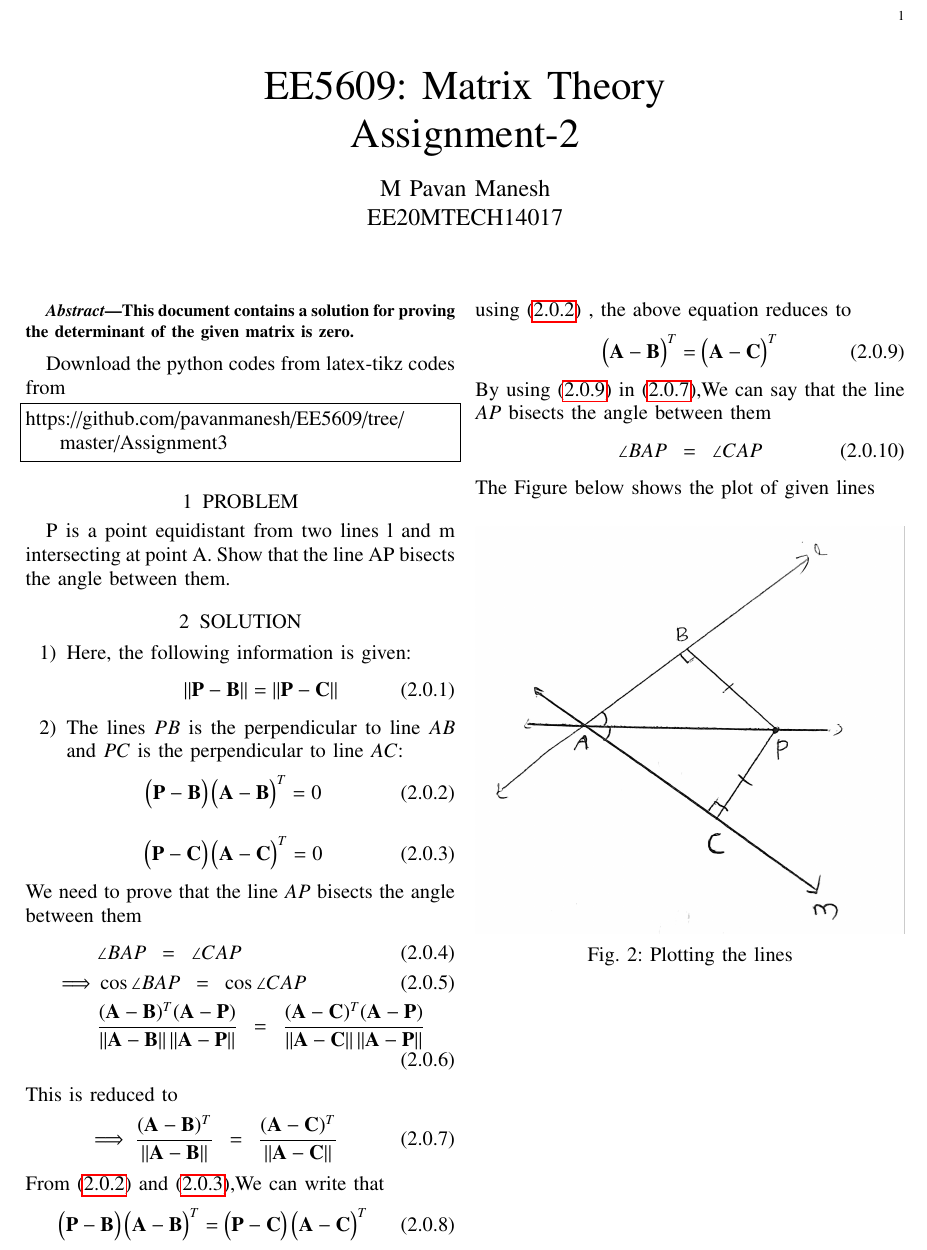
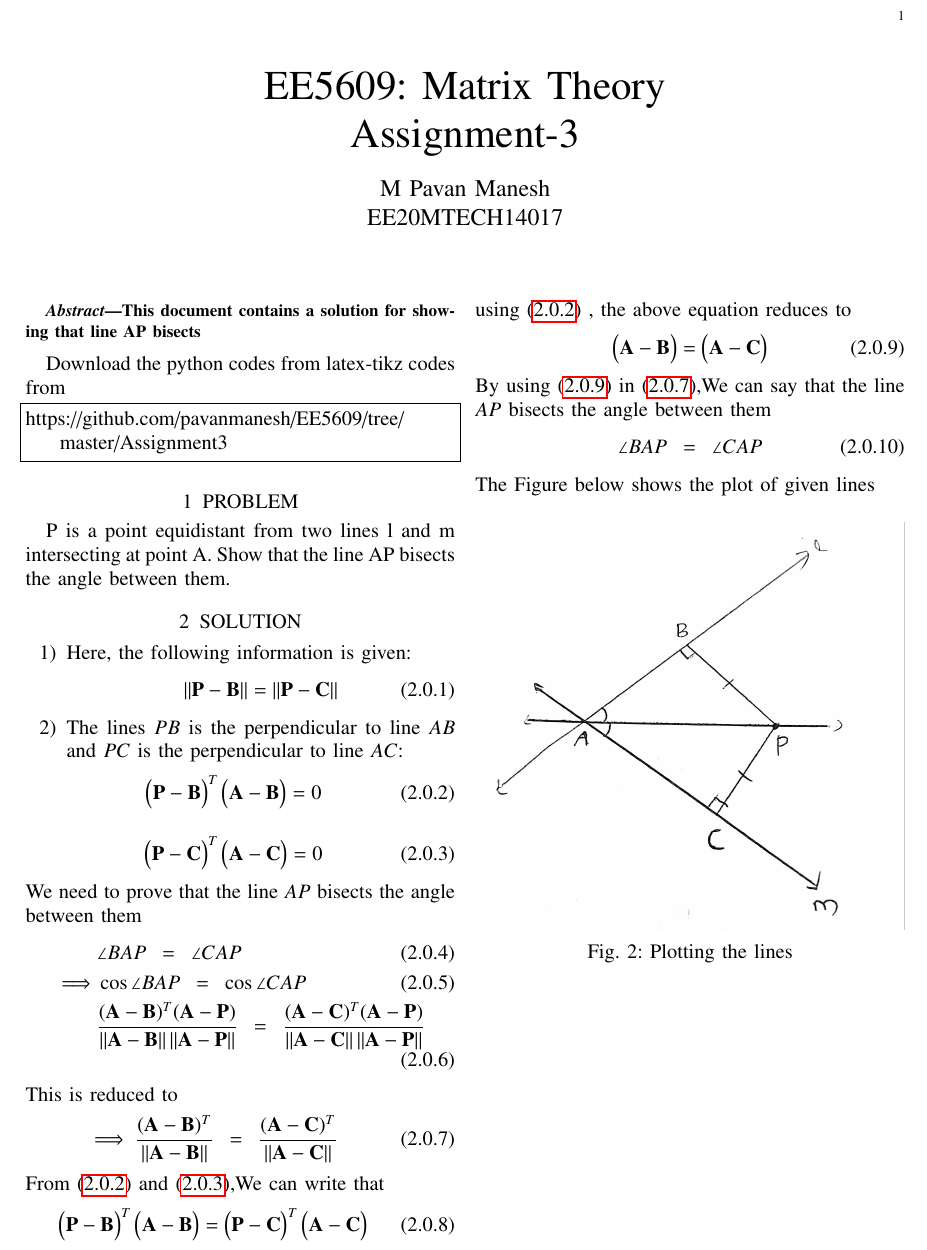
Before and after one commit to pavanmanesh/EE5609, a LaTeX problem sheet (Assignment3/Assignment3.tex): part of the page, cut so that both start at the same text. Compiled offline with pdfLaTeX.

Commit message:
Update Assignment3.tex

```diff
--- a/Assignment3/Assignment3.tex
+++ b/Assignment3/Assignment3.tex
@@ -152,7 +152,7 @@ columns=fullflexible
      \def\midbox#1{\raisebox{-0.5\baselineskip}[0in][0in]{#1}}
 \vspace{3cm}
 \title{EE5609: Matrix Theory\\
-          Assignment-2\\}
+          Assignment-3\\}
 \author{M Pavan Manesh\\
 EE20MTECH14017 }
 \maketitle
@@ -162,7 +162,7 @@ EE20MTECH14017 }
 \renewcommand{\thefigure}{\theenumi}
 \renewcommand{\thetable}{\theenumi}
 \begin{abstract}
-This document contains a solution for proving the determinant of the given matrix is zero.
+This document contains a solution for showing that line AP bisects
 \end{abstract}
 Download the python codes from
 %
@@ -186,10 +186,10 @@ bisects the angle between them.
     \item The lines $PB$ is the perpendicular to line $AB$ and
     $PC$ is the perpendicular to line $AC$:
     \begin{align}
-    \myvec{\vec{P}-\vec{B}}\myvec{\vec{A}-\vec{B}}^T=0 \label{eq2.2}
+    \myvec{\vec{P}-\vec{B}}^T\myvec{\vec{A}-\vec{B}}=0 \label{eq2.2}
     \end{align}
     \begin{align}
-    \myvec{\vec{P}-\vec{C}}\myvec{\vec{A}-\vec{C}}^T=0 \label{eq2.3}
+    \myvec{\vec{P}-\vec{C}}^T\myvec{\vec{A}-\vec{C}}=0 \label{eq2.3}
     \end{align}
 \end{enumerate}
 We need to prove that the line  $AP$  bisects the angle between them \begin{align}
@@ -204,11 +204,11 @@ We need to prove that the line  $AP$  bisects the angle between them \begin{alig
 \end{align}
  From \eqref{eq2.2} and \eqref{eq2.3},We can write that
  \begin{align}
- \myvec{\vec{P}-\vec{B}}\myvec{\vec{A}-\vec{B}}^T=\myvec{\vec{P}-\vec{C}}\myvec{\vec{A}-\vec{C}}^T
+ \myvec{\vec{P}-\vec{B}}^T\myvec{\vec{A}-\vec{B}}=\myvec{\vec{P}-\vec{C}}^T\myvec{\vec{A}-\vec{C}}
  \end{align}
  using \eqref{eq2.2} , the above equation reduces to
  \begin{align}
- \myvec{\vec{A}-\vec{B}}^T=\myvec{\vec{A}-\vec{C}}^T  \label{eq2.5}
+ \myvec{\vec{A}-\vec{B}}=\myvec{\vec{A}-\vec{C}}  \label{eq2.5}
   \end{align}
   By using \eqref{eq2.5} in \eqref{eq2.4},We can say that the line $AP$ bisects the angle between them
   \begin{align}
```
